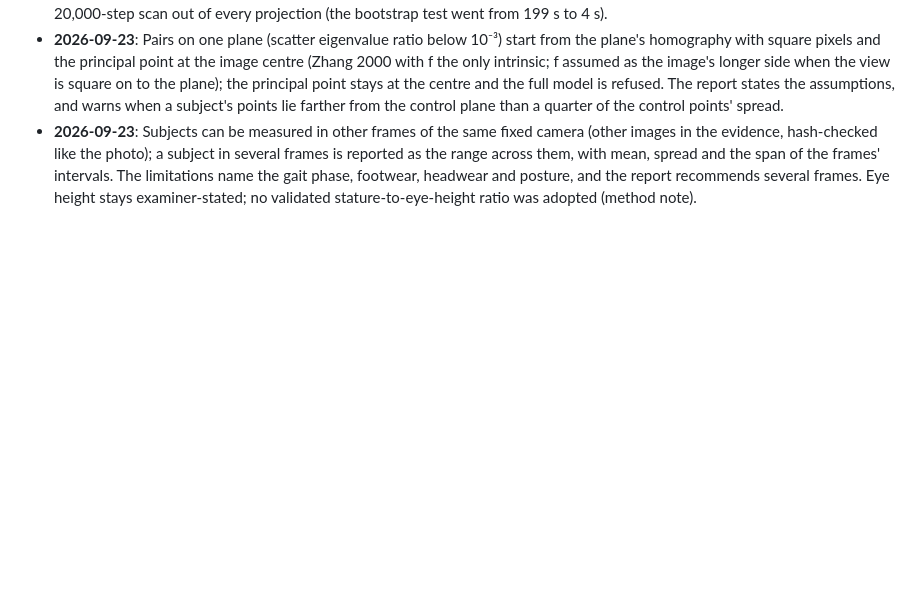
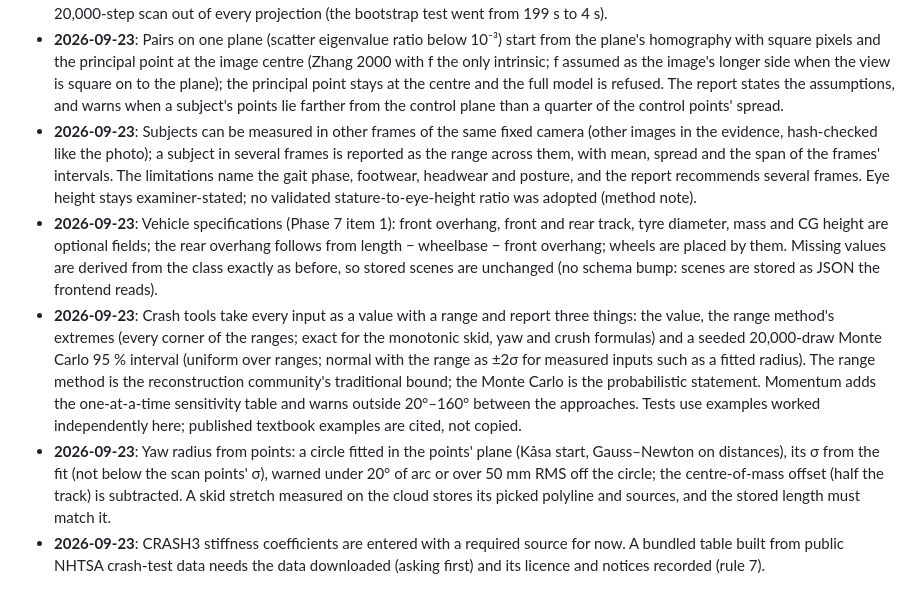
Before and after one commit to drfllcky13-droid/Locus, a Markdown page: docs/DECISIONS.md, the part around the change. GitHub-like rendering; blank space fills up the shorter version.

Commit message:
Docs: crash method note, decisions, Phase 7 progress
Co-Authored-By: Claude Opus 5.5 <noreply@anthropic.com>

```diff
--- a/docs/DECISIONS.md
+++ b/docs/DECISIONS.md
@@ -88,3 +88,7 @@ Record each design decision as: date, decision, reason, alternatives considered.
 - **2026-09-23**: The lens model is chosen by leave-one-out cross-validation (default "automatic"): each pair predicted from the others, the smallest held-out RMS wins, a more complex model only when strictly smaller; the scores and reason are in the report. The camera's uncertainty is a parametric bootstrap (1,000 re-solves by default) pooled over the models whose held-out error is within 25 % of the best, replacing the linearised covariance: with few pairs that gave 4.7σ camera errors and about 90 % height coverage, and a simpler model preferred by leave-one-out brings a bias the pooling covers. Each re-solve is one draw of the heights' Monte Carlo. The lens fold is checked exactly (the slope cubic at the radius and its turning points), which also took a 20,000-step scan out of every projection (the bootstrap test went from 199 s to 4 s).
 - **2026-09-23**: Pairs on one plane (scatter eigenvalue ratio below 10⁻³) start from the plane's homography with square pixels and the principal point at the image centre (Zhang 2000 with f the only intrinsic; f assumed as the image's longer side when the view is square on to the plane); the principal point stays at the centre and the full model is refused. The report states the assumptions, and warns when a subject's points lie farther from the control plane than a quarter of the control points' spread.
 - **2026-09-23**: Subjects can be measured in other frames of the same fixed camera (other images in the evidence, hash-checked like the photo); a subject in several frames is reported as the range across them, with mean, spread and the span of the frames' intervals. The limitations name the gait phase, footwear, headwear and posture, and the report recommends several frames. Eye height stays examiner-stated; no validated stature-to-eye-height ratio was adopted (method note).
+- **2026-09-23**: Vehicle specifications (Phase 7 item 1): front overhang, front and rear track, tyre diameter, mass and CG height are optional fields; the rear overhang follows from length − wheelbase − front overhang; wheels are placed by them. Missing values are derived from the class exactly as before, so stored scenes are unchanged (no schema bump: scenes are stored as JSON the frontend reads).
+- **2026-09-23**: Crash tools take every input as a value with a range and report three things: the value, the range method's extremes (every corner of the ranges; exact for the monotonic skid, yaw and crush formulas) and a seeded 20,000-draw Monte Carlo 95 % interval (uniform over ranges; normal with the range as ±2σ for measured inputs such as a fitted radius). The range method is the reconstruction community's traditional bound; the Monte Carlo is the probabilistic statement. Momentum adds the one-at-a-time sensitivity table and warns outside 20°–160° between the approaches. Tests use examples worked independently here; published textbook examples are cited, not copied.
+- **2026-09-23**: Yaw radius from points: a circle fitted in the points' plane (Kåsa start, Gauss–Newton on distances), its σ from the fit (not below the scan points' σ), warned under 20° of arc or over 50 mm RMS off the circle; the centre-of-mass offset (half the track) is subtracted. A skid stretch measured on the cloud stores its picked polyline and sources, and the stored length must match it.
+- **2026-09-23**: CRASH3 stiffness coefficients are entered with a required source for now. A bundled table built from public NHTSA crash-test data needs the data downloaded (asking first) and its licence and notices recorded (rule 7).
```
Also changed, not shown: docs/PROGRESS.md (+3 -3 lines), docs/methods/crash.md (added, +149 -0 lines).
